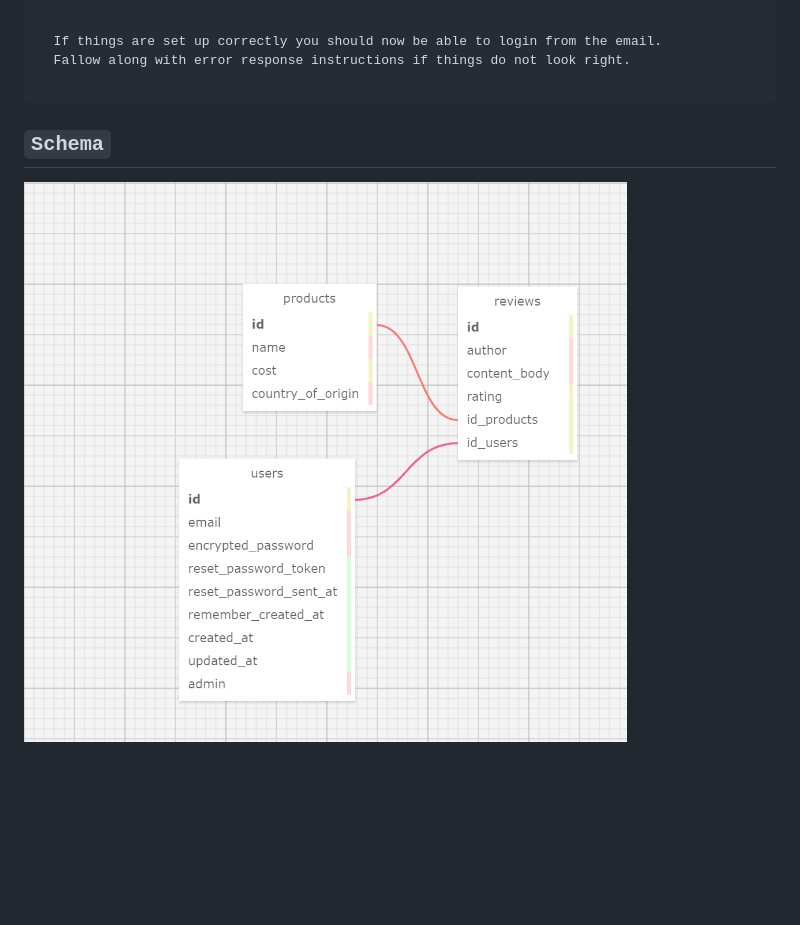
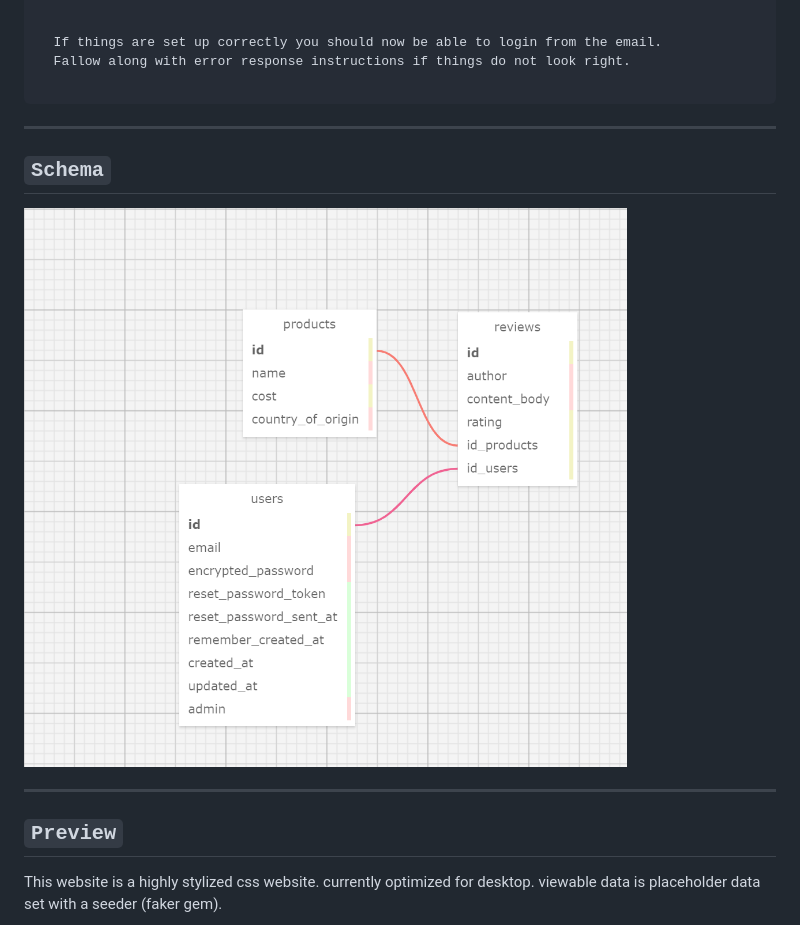
Before and after one commit to dcouch440/marios_reviews, a Markdown page: README.md, the part around one of its changes. Rendered like a GitHub page; blank space fills up the shorter version.

````diff
--- a/README.md
+++ b/README.md
@@ -191,8 +198,12 @@ irb(main):001:0>
   Fallow along with error response instructions if things do not look right.
 
 ```
+***
+## `Schema`
+<img src="app/assets/images/schema_mario.PNG">
 
-## `Schema`
-<img src="public/img/schema_mario.PNG">
+***
+## `Preview`
 
+This website is a highly stylized css website. currently optimized for desktop. viewable data is placeholder data set with a seeder (faker gem).
 
````
Also changed, not shown: other parts of README.md (+19 -10 lines), app/assets/images/products.PNG (added), app/assets/images/productsview.PNG (added), app/assets/images/review.PNG (added), app/assets/images/schema_mario.PNG (renamed from public/img/schema_mario.PNG), 4 other files.
